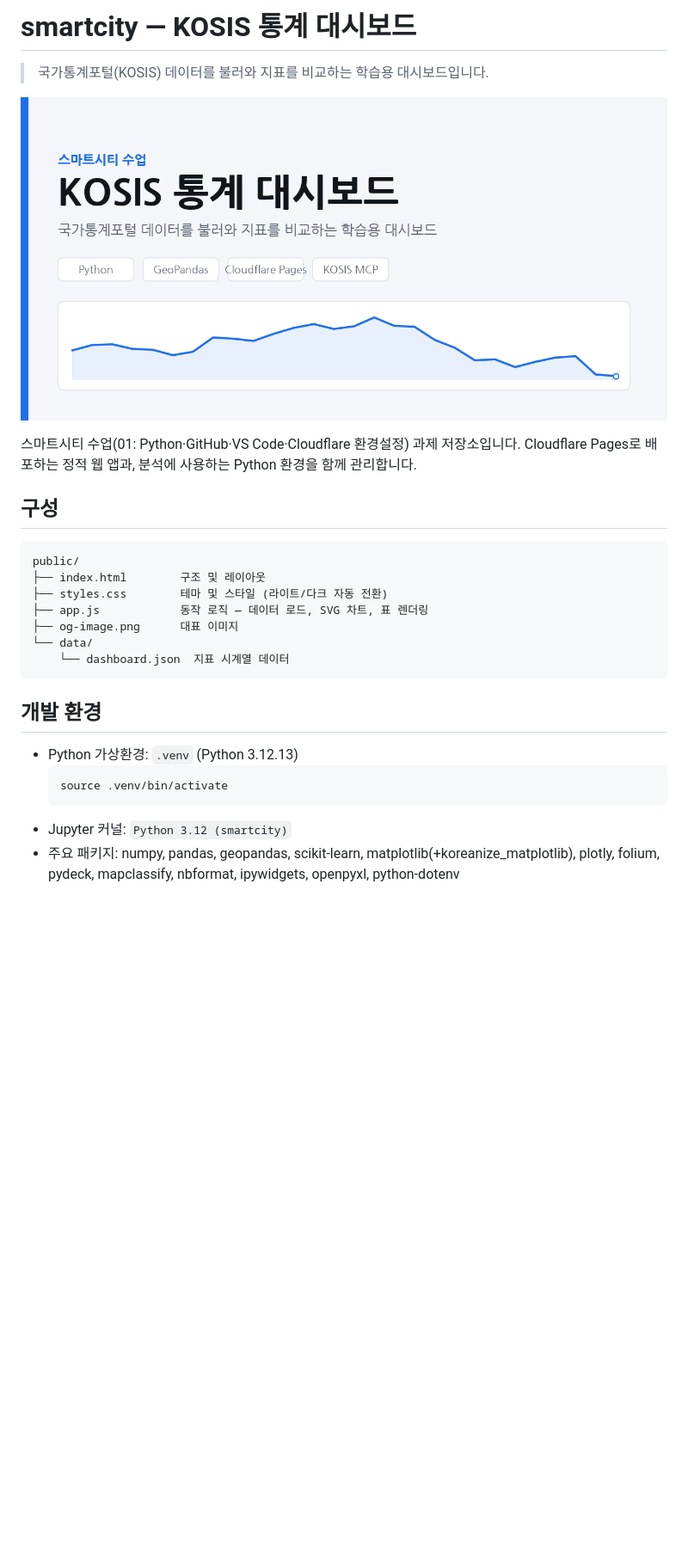
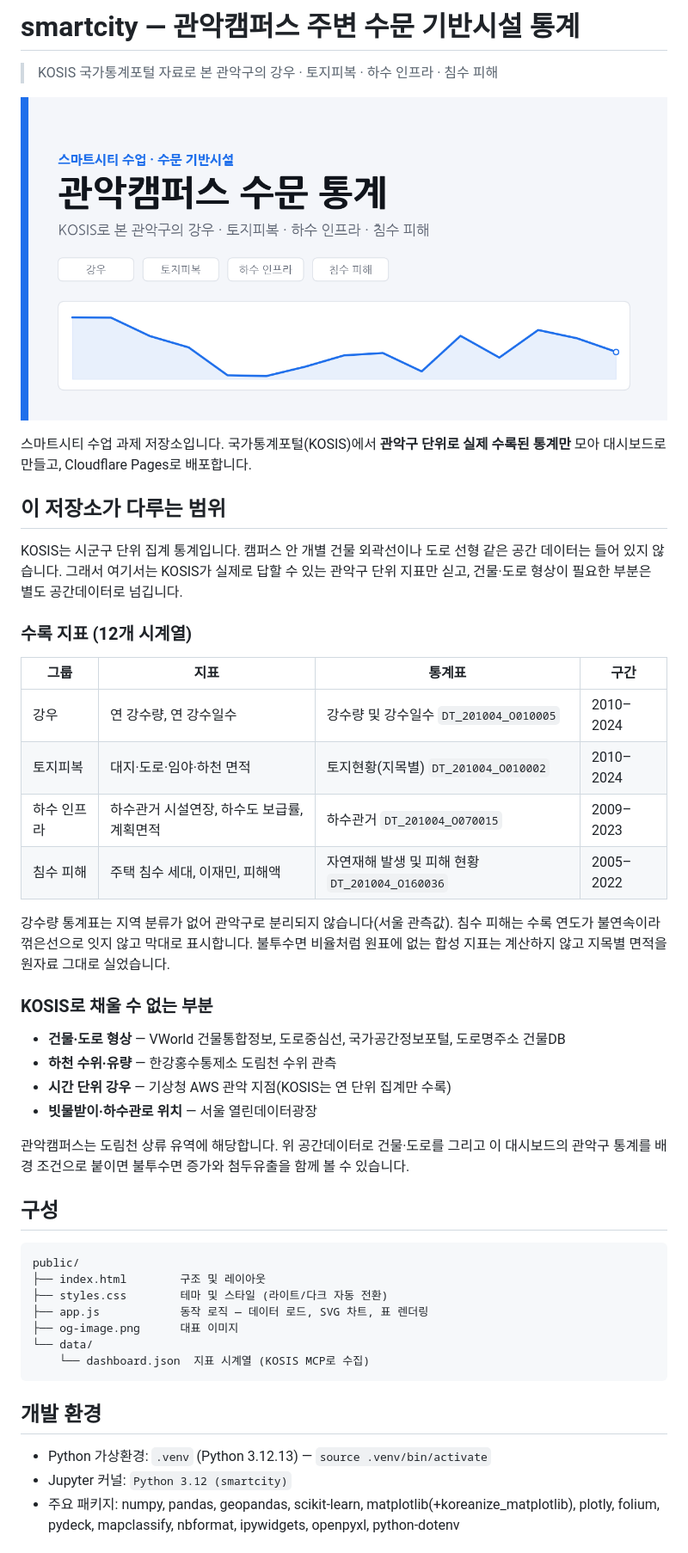
Before and after one commit to 1205ti/smartcity, a Markdown page: README.md, the part around one of its changes. Shown at 86% size. Rendered like a GitHub page; pictures changed too: public/og-image.png; blank space fills up the shorter version.

````diff
--- a/README.md
+++ b/README.md
@@ -1,11 +1,40 @@
-# smartcity — KOSIS 통계 대시보드
+# smartcity — 관악캠퍼스 주변 수문 기반시설 통계
 
-> 국가통계포털(KOSIS) 데이터를 불러와 지표를 비교하는 학습용 대시보드입니다.
+> KOSIS 국가통계포털 자료로 본 관악구의 강우 · 토지피복 · 하수 인프라 · 침수 피해
 
 ![대표 이미지](public/og-image.png)
 
-스마트시티 수업(01: Python·GitHub·VS Code·Cloudflare 환경설정) 과제 저장소입니다.
-Cloudflare Pages로 배포하는 정적 웹 앱과, 분석에 사용하는 Python 환경을 함께 관리합니다.
+스마트시티 수업 과제 저장소입니다. 국가통계포털(KOSIS)에서 **관악구 단위로 실제 수록된
+통계만** 모아 대시보드로 만들고, Cloudflare Pages로 배포합니다.
+
+## 이 저장소가 다루는 범위
+
+KOSIS는 시군구 단위 집계 통계입니다. 캠퍼스 안 개별 건물 외곽선이나 도로 선형 같은
+공간 데이터는 들어 있지 않습니다. 그래서 여기서는 KOSIS가 실제로 답할 수 있는
+관악구 단위 지표만 싣고, 건물·도로 형상이 필요한 부분은 별도 공간데이터로 넘깁니다.
+
+### 수록 지표 (12개 시계열)
+
+| 그룹 | 지표 | 통계표 | 구간 |
+| --- | --- | --- | --- |
+| 강우 | 연 강수량, 연 강수일수 | 강수량 및 강수일수 `DT_201004_O010005` | 2010–2024 |
+| 토지피복 | 대지·도로·임야·하천 면적 | 토지현황(지목별) `DT_201004_O010002` | 2010–2024 |
+| 하수 인프라 | 하수관거 시설연장, 하수도 보급률, 계획면적 | 하수관거 `DT_201004_O070015` | 2009–2023 |
+| 침수 피해 | 주택 침수 세대, 이재민, 피해액 | 자연재해 발생 및 피해 현황 `DT_201004_O160036` | 2005–2022 |
+
+강수량 통계표는 지역 분류가 없어 관악구로 분리되지 않습니다(서울 관측값). 침수 피해는
+수록 연도가 불연속이라 꺾은선으로 잇지 않고 막대로 표시합니다. 불투수면 비율처럼
+원표에 없는 합성 지표는 계산하지 않고 지목별 면적을 원자료 그대로 실었습니다.
+
+### KOSIS로 채울 수 없는 부분
+
+- **건물·도로 형상** — VWorld 건물통합정보, 도로중심선, 국가공간정보포털, 도로명주소 건물DB
+- **하천 수위·유량** — 한강홍수통제소 도림천 수위 관측
+- **시간 단위 강우** — 기상청 AWS 관악 지점(KOSIS는 연 단위 집계만 수록)
+- **빗물받이·하수관로 위치** — 서울 열린데이터광장
+
+관악캠퍼스는 도림천 상류 유역에 해당합니다. 위 공간데이터로 건물·도로를 그리고 이
+대시보드의 관악구 통계를 배경 조건으로 붙이면 불투수면 증가와 첨두유출을 함께 볼 수 있습니다.
 
 ## 구성
 
@@ -16,15 +45,12 @@ public/
 ├── app.js            동작 로직 — 데이터 로드, SVG 차트, 표 렌더링
 ├── og-image.png      대표 이미지
 └── data/
-    └── dashboard.json  지표 시계열 데이터
+    └── dashboard.json  지표 시계열 (KOSIS MCP로 수집)
 ```
 
 ## 개발 환경
 
-- Python 가상환경: `.venv` (Python 3.12.13)
-  ```bash
-  source .venv/bin/activate
-  ```
+- Python 가상환경: `.venv` (Python 3.12.13) — `source .venv/bin/activate`
 - Jupyter 커널: `Python 3.12 (smartcity)`
 - 주요 패키지: numpy, pandas, geopandas, scikit-learn, matplotlib(+koreanize_matplotlib),
   plotly, folium, pydeck, mapclassify, nbformat, ipywidgets, openpyxl, python-dotenv
````
Also changed, not shown: other parts of README.md (+8 -9 lines), 8 other files.
